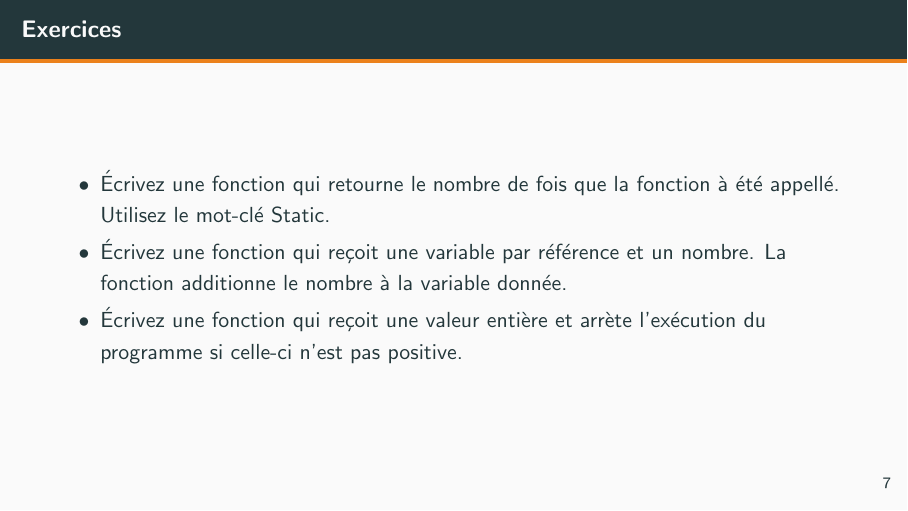
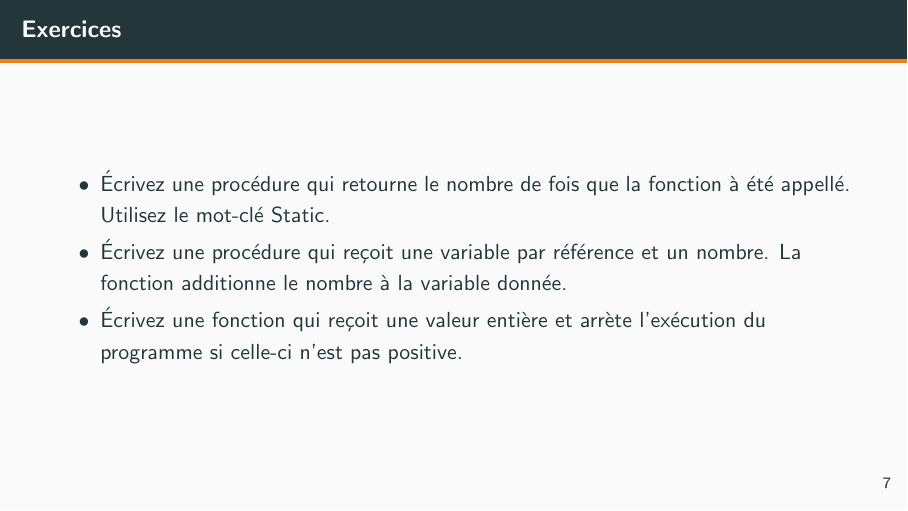
Before and after one commit to dullin/INF130-Cours, LaTeX slides (Cours4/cours4.tex): page 9 of 9. Compiled offline with pdfLaTeX.

Commit message:
Correction des exercices

```diff
--- a/Cours4/cours4.tex
+++ b/Cours4/cours4.tex
@@ -78,8 +78,8 @@
     %--- Next Frame ---%
     \begin{frame}{Exercices}
         \begin{itemize}
-            \item Écrivez une fonction qui retourne le nombre de fois que la fonction à été appellé. Utilisez le mot-clé Static.
-            \item Écrivez une fonction qui reçoit une variable par référence et un nombre. La fonction additionne le nombre à la variable donnée.
+            \item Écrivez une procédure qui retourne le nombre de fois que la fonction à été appellé. Utilisez le mot-clé Static.
+            \item Écrivez une procédure qui reçoit une variable par référence et un nombre. La fonction additionne le nombre à la variable donnée.
             \item Écrivez une fonction qui reçoit une valeur entière et arrète l'exécution du programme si celle-ci n'est pas positive.
         \end{itemize}
     \end{frame}
```
